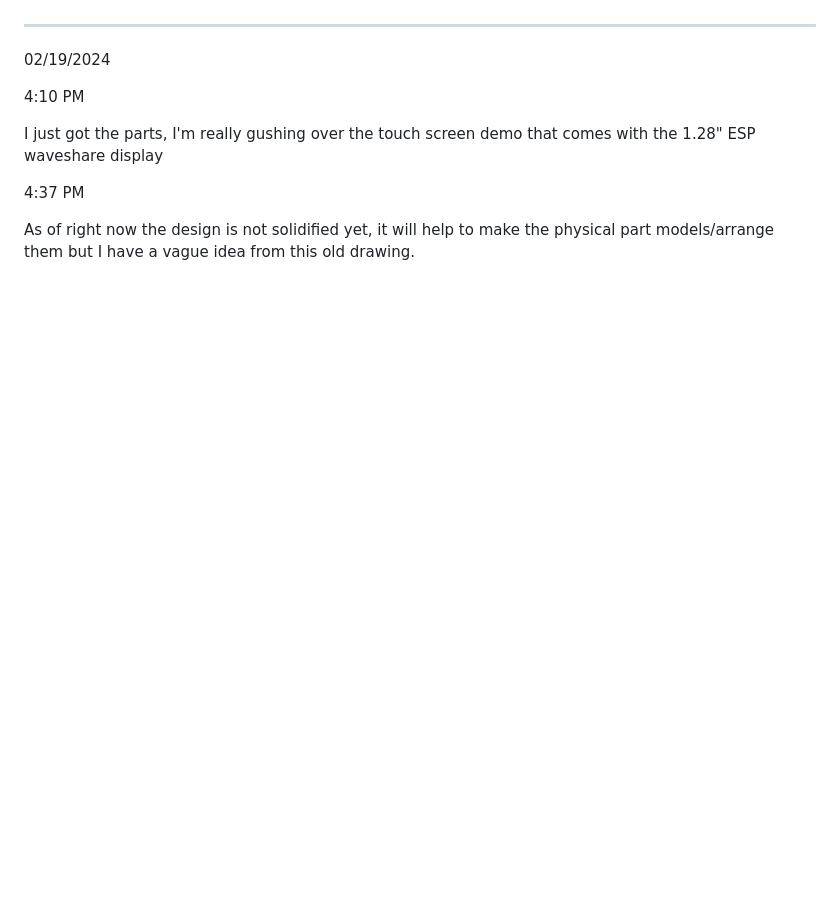
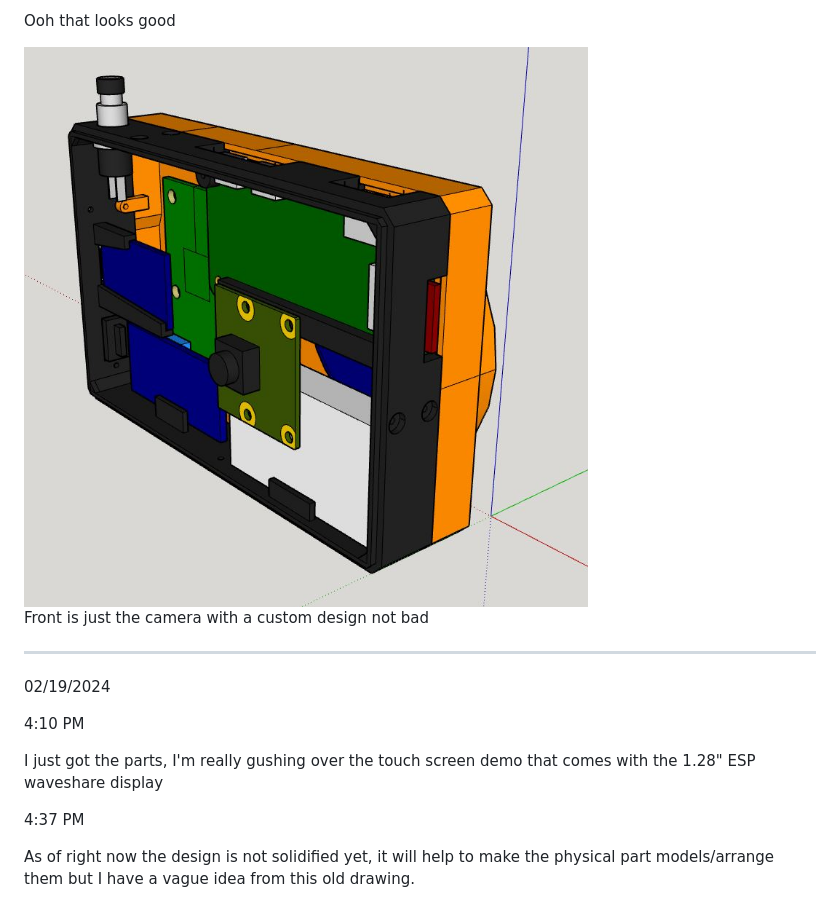
Before and after one commit to jdc-cunningham/modular-pi-cam, a Markdown page: DEVLOG.md, the part around one of its changes. GitHub-like rendering; pictures changed too: devlog-images/cam-parts.JPG (added); blank space fills up the shorter version.

```diff
--- a/DEVLOG.md
+++ b/DEVLOG.md
@@ -129,4 +130,9 @@ After a certain size project you start fighting sketchup because it starts to la
 
+Ooh that looks good
+
+<img src="./devlog-images/cam-parts.JPG"/>
+
+Front is just the camera with a custom design not bad
 
 ---
 
```
Also changed, not shown: other parts of DEVLOG.md (+1 -0 lines), 13 other files.
